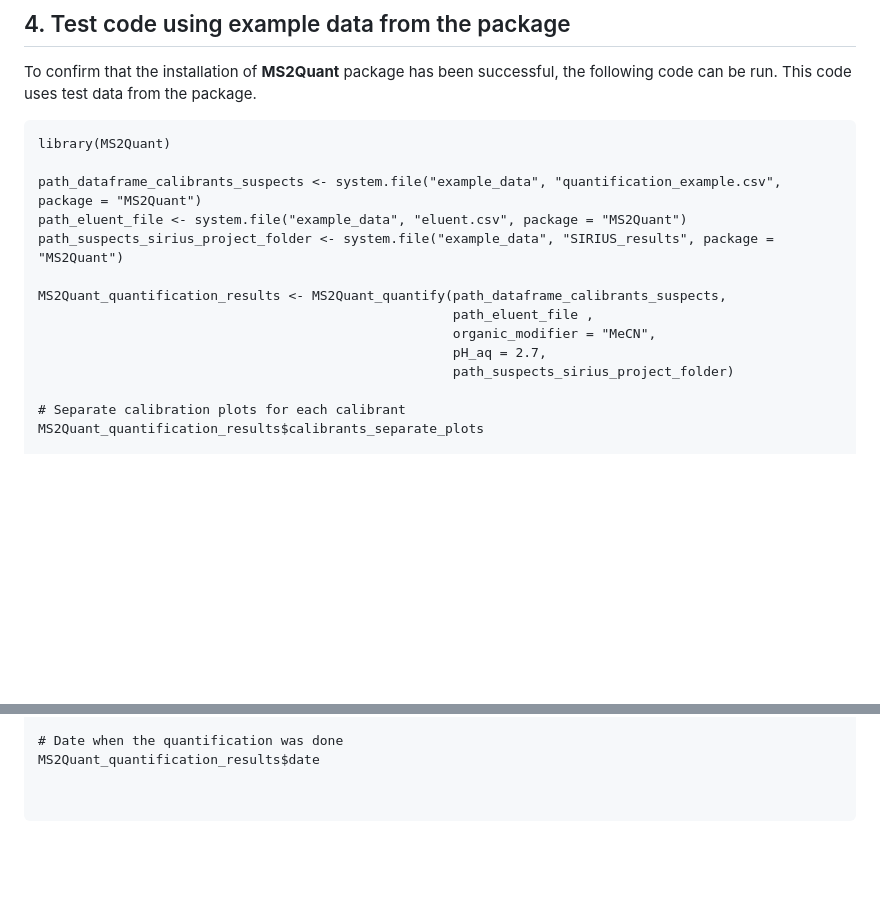
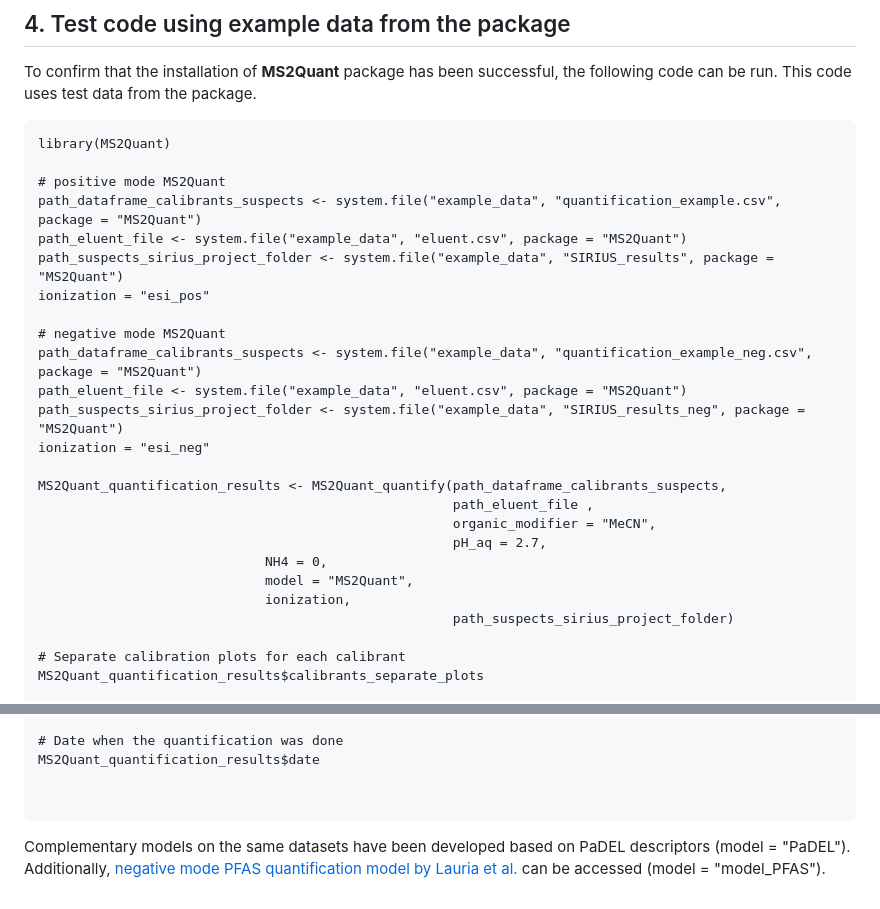
Before and after one commit to kruvelab/MS2Quant, a Markdown page: README.md, 2 parts joined by grey strips. GitHub-like rendering; blank space fills up the shorter version.

````diff
--- a/README.md
+++ b/README.md
@@ -152,14 +152,25 @@ This code uses test data from the package.
 ```
 library(MS2Quant)
 
+# positive mode MS2Quant
 path_dataframe_calibrants_suspects <- system.file("example_data", "quantification_example.csv", package = "MS2Quant")
 path_eluent_file <- system.file("example_data", "eluent.csv", package = "MS2Quant")
 path_suspects_sirius_project_folder <- system.file("example_data", "SIRIUS_results", package = "MS2Quant")
+ionization = "esi_pos"
+
+# negative mode MS2Quant
+path_dataframe_calibrants_suspects <- system.file("example_data", "quantification_example_neg.csv", package = "MS2Quant")
+path_eluent_file <- system.file("example_data", "eluent.csv", package = "MS2Quant")
+path_suspects_sirius_project_folder <- system.file("example_data", "SIRIUS_results_neg", package = "MS2Quant")
+ionization = "esi_neg"
 
 MS2Quant_quantification_results <- MS2Quant_quantify(path_dataframe_calibrants_suspects,
                                                      path_eluent_file ,
                                                      organic_modifier = "MeCN",
                                                      pH_aq = 2.7,
+						     NH4 = 0,
+						     model = "MS2Quant",
+						     ionization,
                                                      path_suspects_sirius_project_folder)
 
 # Separate calibration plots for each calibrant
@@ -179,3 +190,6 @@ MS2Quant_quantification_results$date
 
 
 ```
+
+Complementary models on the same datasets have been developed based on PaDEL descriptors (model = "PaDEL").
+Additionally, [negative mode PFAS quantification model by Lauria et al.](https://doi.org/10.1021/acs.est.3c07220) can be accessed (model = "model_PFAS").
````
